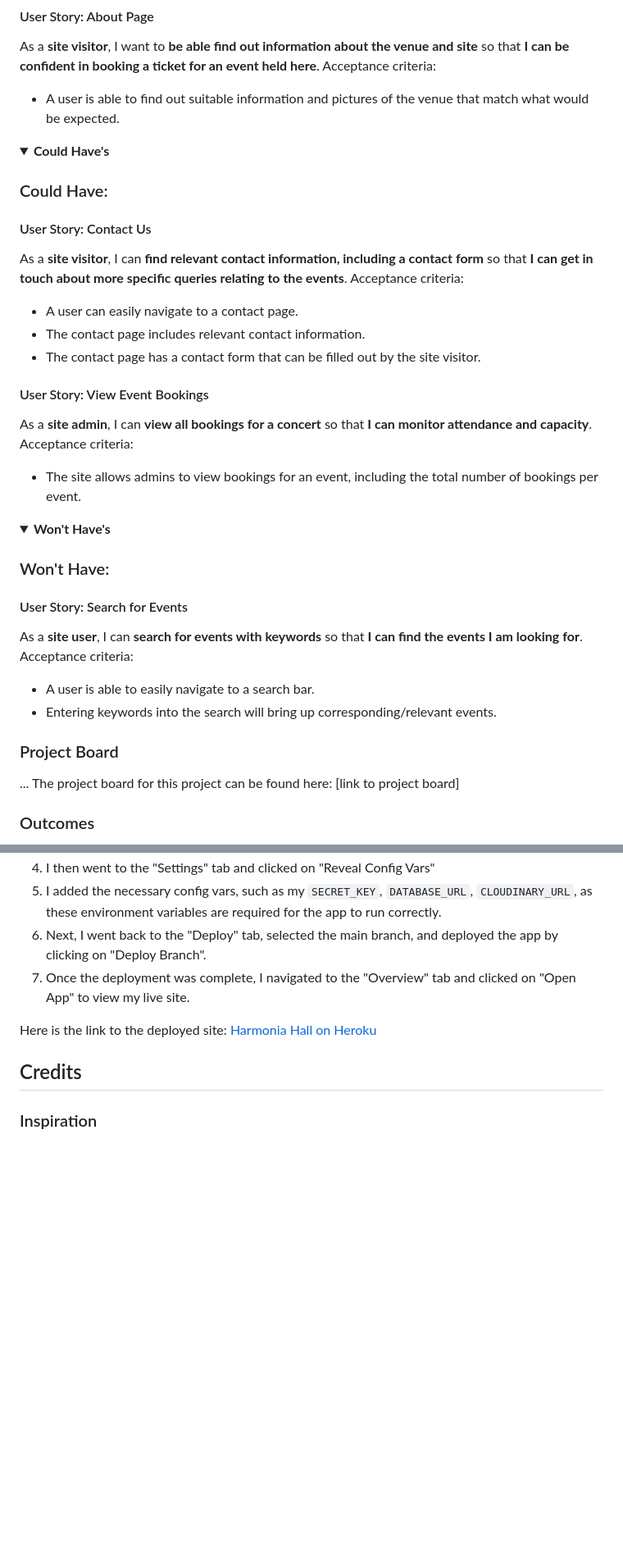
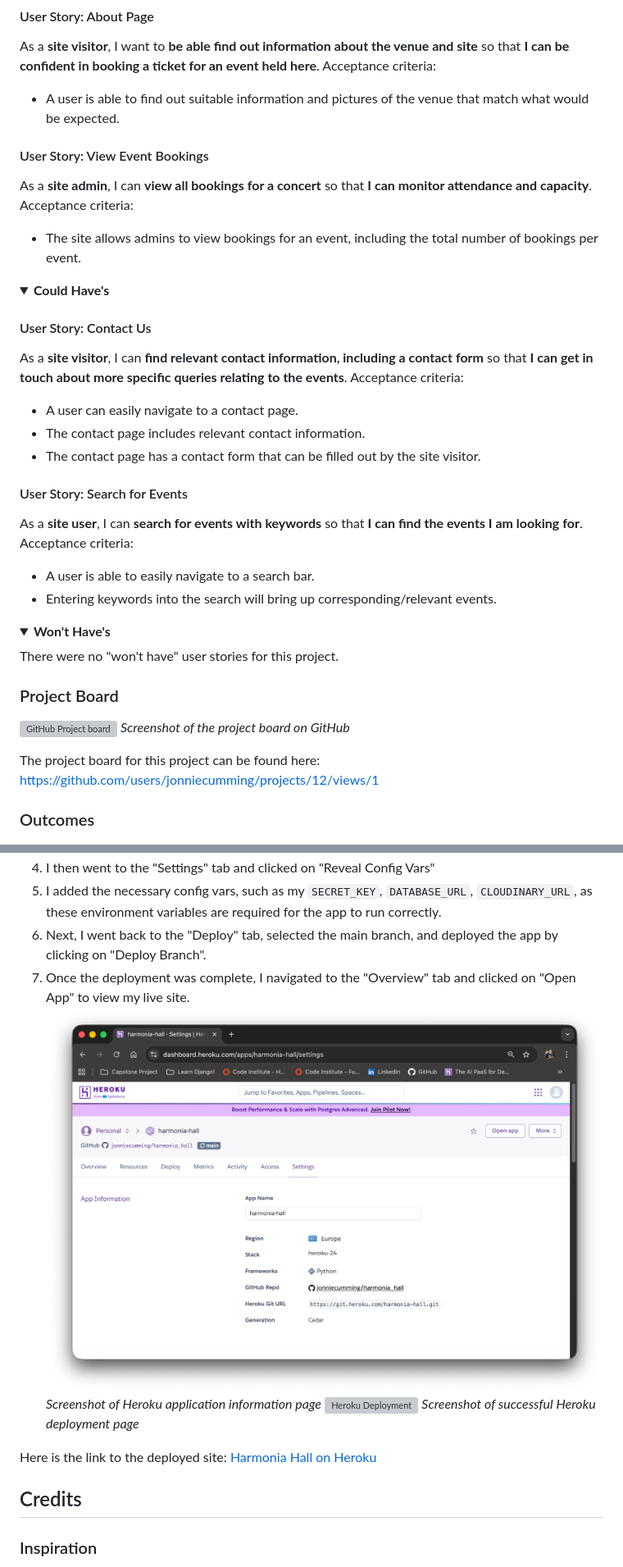
Before and after one commit to jonniecumming/harmonia_hall, a Markdown page: README.md, 2 parts joined by grey strips. Shown: that part at 82% size. Drawn GitHub-style; pictures changed too: images/heroku-app-info.png (added); folded sections open; blank space fills up the shorter version; grey boxes are pictures that could not be loaded.

```diff
--- a/README.md
+++ b/README.md
@@ -230,40 +228,41 @@ Acceptance criteria:
 As a **site visitor**, I want to **be able find out information about the venue and site** so that **I can be confident in booking a ticket for an event held here**.
 Acceptance criteria:
 - A user is able to find out suitable information and pictures of the venue that match what would be expected.
-
+#### User Story: View Event Bookings
+As a **site admin**, I can **view all bookings for a concert** so that **I can monitor attendance and capacity**.
+Acceptance criteria:
+- The site allows admins to view bookings for an event, including the total number of bookings per event.
 </details>
 
 <details id="could-haves">
 <summary><strong>Could Have's</strong></summary>
 
-### Could Have:
 #### User Story: Contact Us
 As a **site visitor**, I can **find relevant contact information, including a contact form** so that **I can get in touch about more specific queries relating to the events**.
 Acceptance criteria:
 - A user can easily navigate to a contact page.
 - The contact page includes relevant contact information.
 - The contact page has a contact form that can be filled out by the site visitor.
-#### User Story: View Event Bookings
-As a **site admin**, I can **view all bookings for a concert** so that **I can monitor attendance and capacity**.
+#### User Story: Search for Events
+As a **site user**, I can **search for events with keywords** so that **I can find the events I am looking for**.
 Acceptance criteria:
-- The site allows admins to view bookings for an event, including the total number of bookings per event.
-
+- A user is able to easily navigate to a search bar.
+- Entering keywords into the search will bring up corresponding/relevant events.
 </details>
 
 <details id="wont-haves">
 <summary><strong>Won't Have's</strong></summary>
 
-### Won't Have:
-#### User Story: Search for Events
-As a **site user**, I can **search for events with keywords** so that **I can find the events I am looking for**.
-Acceptance criteria:
-- A user is able to easily navigate to a search bar.
-- Entering keywords into the search will bring up corresponding/relevant events.
+There were no "won't have" user stories for this project.
 
 </details>
 
 ### Project Board
-... The project board for this project can be found here: [link to project board]
+![GitHub Project board](/images/project-board.png)
+*Screenshot of the project board on GitHub*
+
+The project board for this project can be found here: https://github.com/users/jonniecumming/projects/12/views/1
+
 
 ### Outcomes
 - Must Haves: All completed successfully.
@@ -342,6 +348,10 @@ The site was deployed to Heroku from the main branch of my GitHub repository. Be
 5. I added the necessary config vars, such as my `SECRET_KEY`, `DATABASE_URL`, `CLOUDINARY_URL`, as these environment variables are required for the app to run correctly.
 6. Next, I went back to the "Deploy" tab, selected the main branch, and deployed the app by clicking on "Deploy Branch".
 7. Once the deployment was complete, I navigated to the "Overview" tab and clicked on "Open App" to view my live site.
+![Heroku Application Information](/images/heroku-app-info.png)
+*Screenshot of Heroku application information page*
+![Heroku Deployment](/images/heroku-deployment.png)
+*Screenshot of successful Heroku deployment page*
 
 Here is the link to the deployed site: [Harmonia Hall on Heroku](https://harmonia-hall-b317b69502c7.herokuapp.com/)
 
```
Also changed, not shown: other parts of README.md (+7 -2 lines), images/w3c-css-validation.png (added), images/w3c-html-validation.png (renamed from images/w3validator.png), 4 other files.
